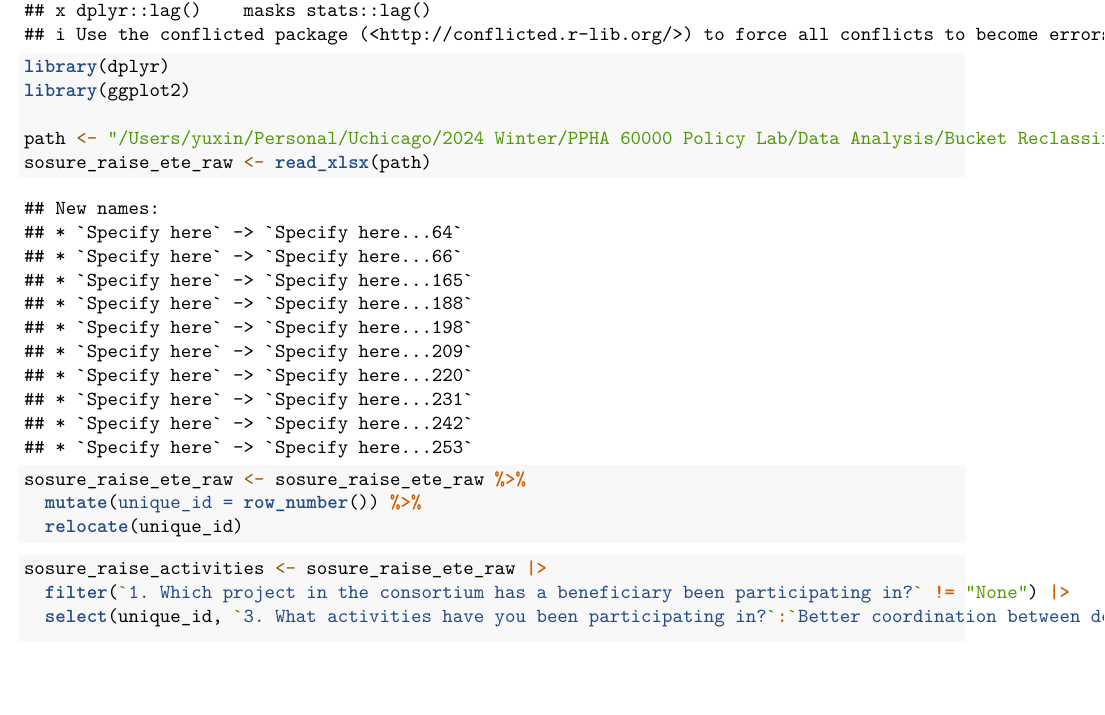
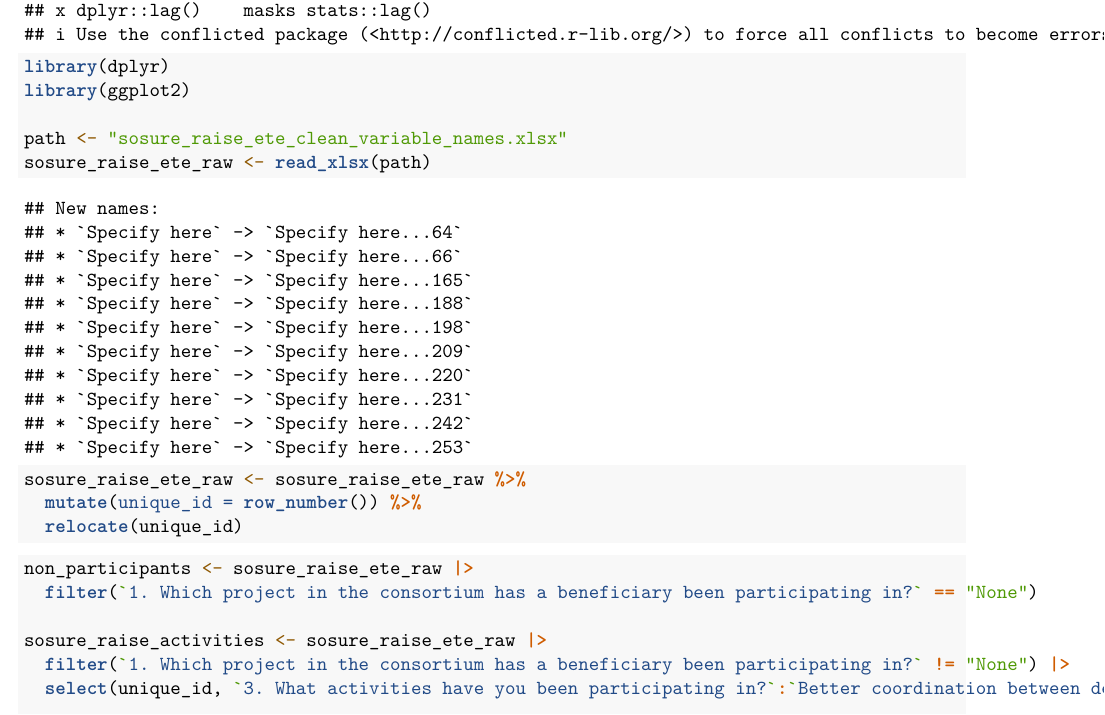
Before and after one commit to candacefehr/Policy-Lab, an R Markdown document (Analysis_v3.Rmd): part of page 1 of 8, cut so that both start at the same text, the shorter picture padded with empty space. Rendered offline with R 4.5, knitr and Pandoc, then LaTeX, with nearby package versions.

Commit message:
adding a line on non_participants

````diff
--- a/Analysis_v3.Rmd
+++ b/Analysis_v3.Rmd
@@ -14,7 +14,7 @@ library(tidyverse)
 library(dplyr)
 library(ggplot2)
 
-path <- "/Users/yuxin/Personal/Uchicago/2024 Winter/PPHA 60000 Policy Lab/Data Analysis/Bucket Reclassification/sosure_raise_ete_clean_variable_names.xlsx"
+path <- "sosure_raise_ete_clean_variable_names.xlsx"
 sosure_raise_ete_raw <- read_xlsx(path)
 sosure_raise_ete_raw <- sosure_raise_ete_raw %>%
   mutate(unique_id = row_number()) %>%
@@ -22,6 +22,9 @@ sosure_raise_ete_raw <- sosure_raise_ete_raw %>%
 ```
 
 ```{r}
+non_participants <- sosure_raise_ete_raw |>
+  filter(`1. Which project in the consortium has a beneficiary been participating in?` == "None")
+
 sosure_raise_activities <- sosure_raise_ete_raw |>
   filter(`1. Which project in the consortium has a beneficiary been participating in?` != "None") |>
   select(unique_id, `3. What activities have you been participating in?`:`Better coordination between development partners`)
````
